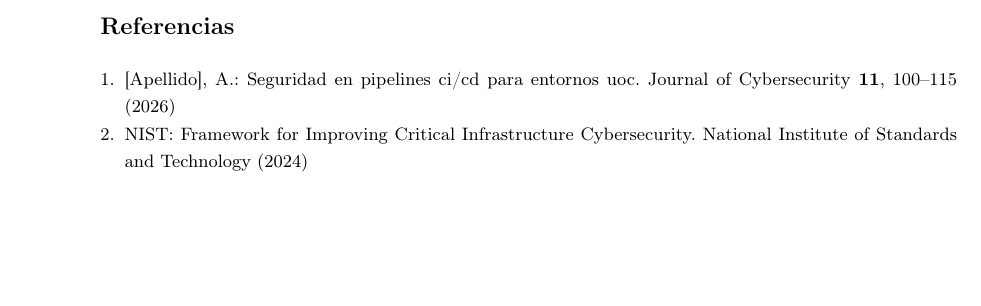
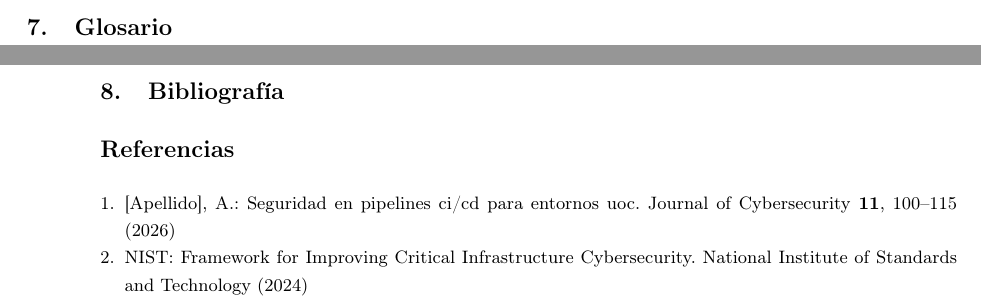
Before and after one commit to AndreaOsma/TFM_MasterCiberseguridad, a LaTeX paper (main.tex): part of page 17 of 17 before the commit and two parts of pages 14 and 17 of 17 after it, the two joined at a grey line, cut at the place of the change, the shorter picture padded with empty space. Compiled offline with pdfLaTeX.

Commit message:
glossary added

```diff
--- a/main.tex
+++ b/main.tex
@@ -254,11 +254,13 @@ La integración de una bóveda criptográfica centralizada, combinada con la fed
 
 En conclusión, desplazar la seguridad hacia las fases iniciales del desarrollo (\textit{shift-left}) y basar el acceso en validaciones dinámicas de identidad transforma la postura defensiva de la organización, mitigando de forma medible la problemática del \textit{Secret Sprawl} y preparando la infraestructura para futuras adopciones de nubes híbridas.
 
+\section{Glosario}
 \glsaddall
 \printglossaries
 
 \nocite{*}
 \newpage
+\section{Bibliografía}
 \bibliographystyle{splncs04}
 \bibliography{references}
 
```
